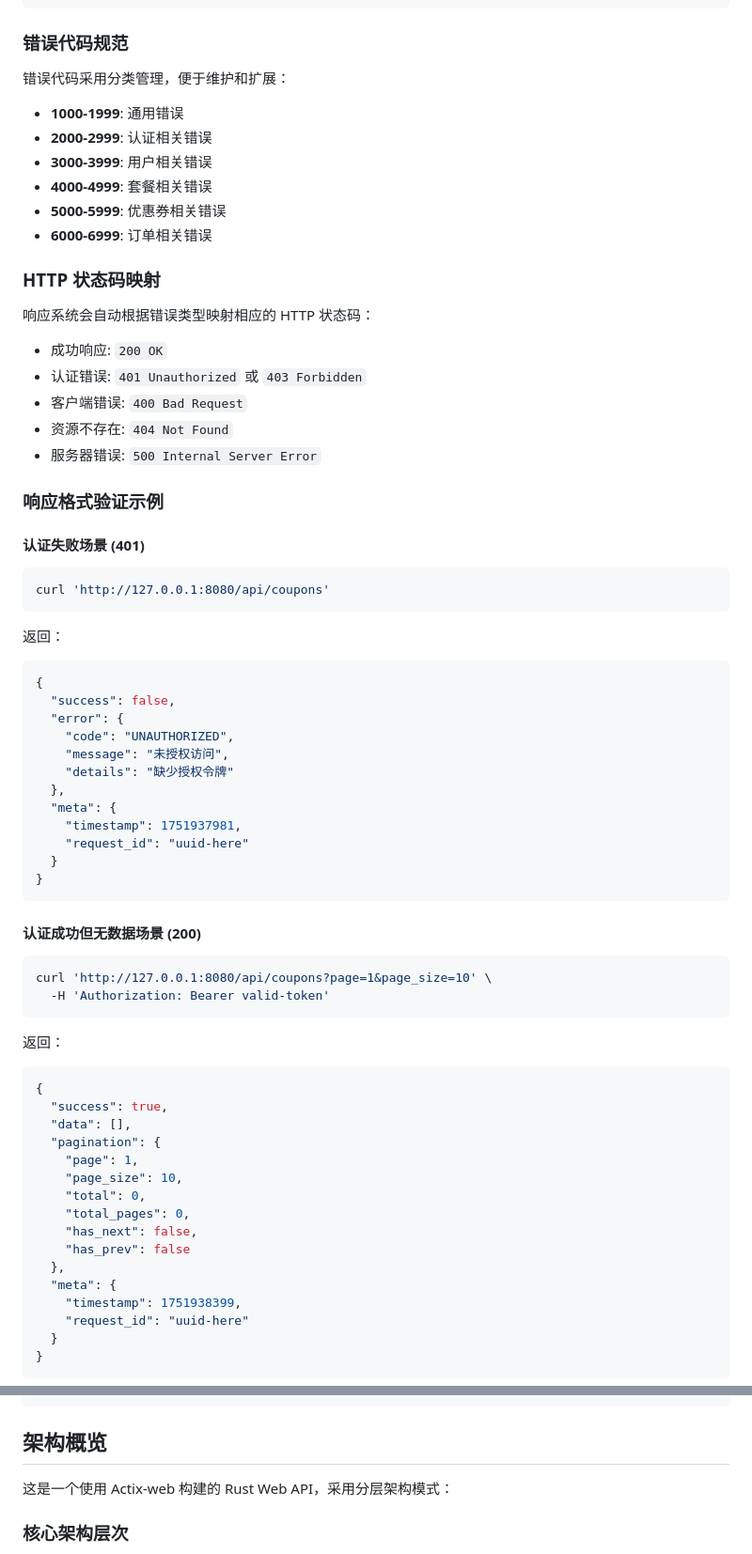
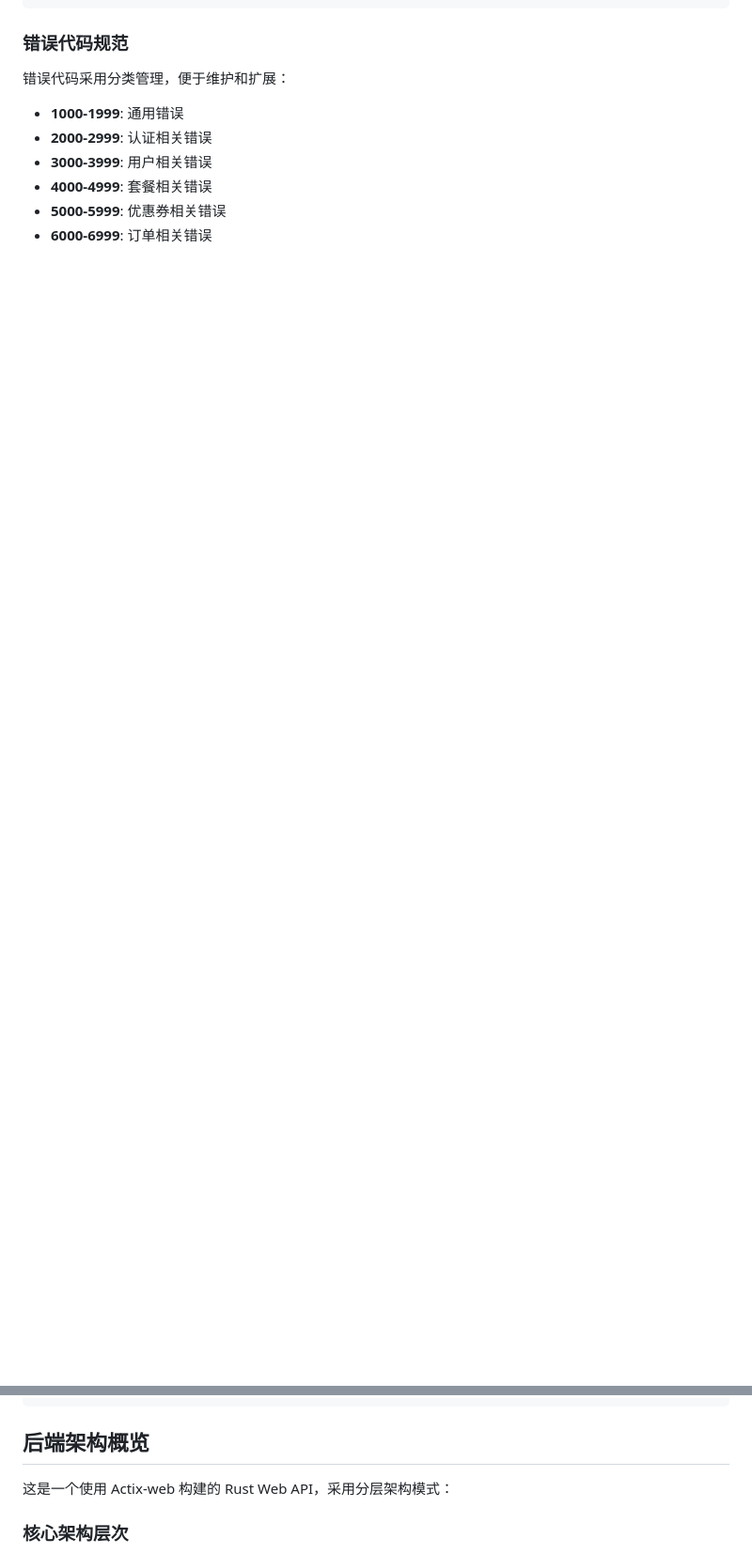
Before and after one commit to Annihilater/purple, a Markdown page: CLAUDE.md, 2 parts joined by grey strips. Shown: that part at 94% size. Drawn GitHub-style; blank space fills up the shorter version.

````diff
--- a/CLAUDE.md
+++ b/CLAUDE.md
@@ -246,61 +298,3 @@ pub async fn get_user(
 - **4000-4999**: 套餐相关错误
 - **5000-5999**: 优惠券相关错误
 - **6000-6999**: 订单相关错误
-
-### HTTP 状态码映射
-
-响应系统会自动根据错误类型映射相应的 HTTP 状态码：
-
-- 成功响应: `200 OK`
-- 认证错误: `401 Unauthorized` 或 `403 Forbidden`
-- 客户端错误: `400 Bad Request`
-- 资源不存在: `404 Not Found`
-- 服务器错误: `500 Internal Server Error`
-
-### 响应格式验证示例
-
-#### 认证失败场景 (401)
-```bash
-curl 'http://127.0.0.1:8080/api/coupons'
-```
-返回：
-```json
-{
-  "success": false,
-  "error": {
-    "code": "UNAUTHORIZED",
-    "message": "未授权访问",
-    "details": "缺少授权令牌"
-  },
-  "meta": {
-    "timestamp": 1751937981,
-    "request_id": "uuid-here"
-  }
-}
-```
-
-#### 认证成功但无数据场景 (200)
-```bash
-curl 'http://127.0.0.1:8080/api/coupons?page=1&page_size=10' \
-  -H 'Authorization: Bearer valid-token'
-```
-返回：
-```json
-{
-  "success": true,
-  "data": [],
-  "pagination": {
-    "page": 1,
-    "page_size": 10,
-    "total": 0,
-    "total_pages": 0,
-    "has_next": false,
-    "has_prev": false
-  },
-  "meta": {
-    "timestamp": 1751938399,
-    "request_id": "uuid-here"
-  }
-}
-```
-
@@ -414,7 +381,7 @@ LOG_WITH_TARGET=false
 LOG_FILE_PATH=logs/app.log
 ```
 
-## 架构概览
+## 后端架构概览
 
 这是一个使用 Actix-web 构建的 Rust Web API，采用分层架构模式：
 
````
Also changed, not shown: other parts of CLAUDE.md (+132 -138 lines).
